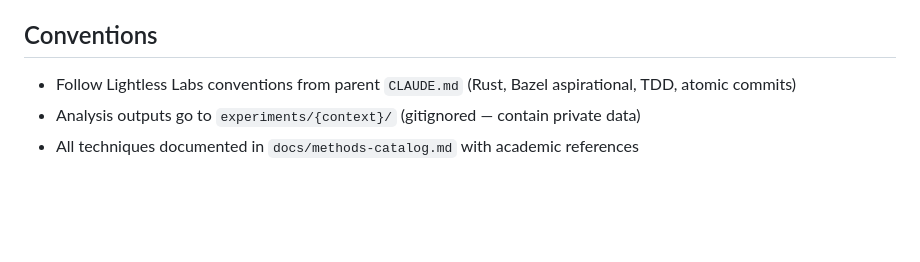
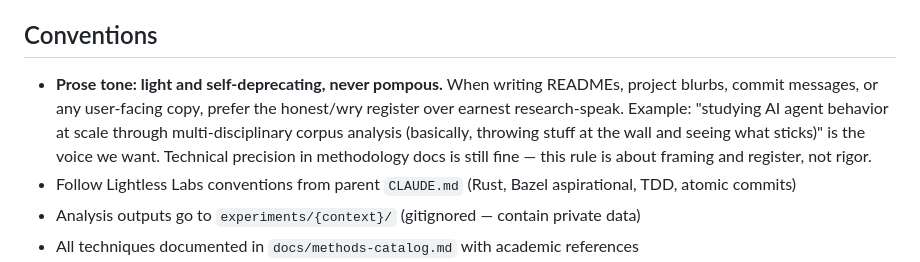
Before and after one commit to Lightless-Labs/third-thoughts, a Markdown page: CLAUDE.md, the part around the change. Drawn GitHub-style; blank space fills up the shorter version.

Commit message:
docs(claude.md): add prose-tone convention (light, not pompous)

```diff
--- a/CLAUDE.md
+++ b/CLAUDE.md
@@ -103,6 +103,7 @@ This repo has Codex, Copilot, Gemini, and CodeRabbit automated reviews. When add
 
 ## Conventions
 
+- **Prose tone: light and self-deprecating, never pompous.** When writing READMEs, project blurbs, commit messages, or any user-facing copy, prefer the honest/wry register over earnest research-speak. Example: "studying AI agent behavior at scale through multi-disciplinary corpus analysis (basically, throwing stuff at the wall and seeing what sticks)" is the voice we want. Technical precision in methodology docs is still fine — this rule is about framing and register, not rigor.
 - Follow Lightless Labs conventions from parent `CLAUDE.md` (Rust, Bazel aspirational, TDD, atomic commits)
 - Analysis outputs go to `experiments/{context}/` (gitignored — contain private data)
 - All techniques documented in `docs/methods-catalog.md` with academic references
```
